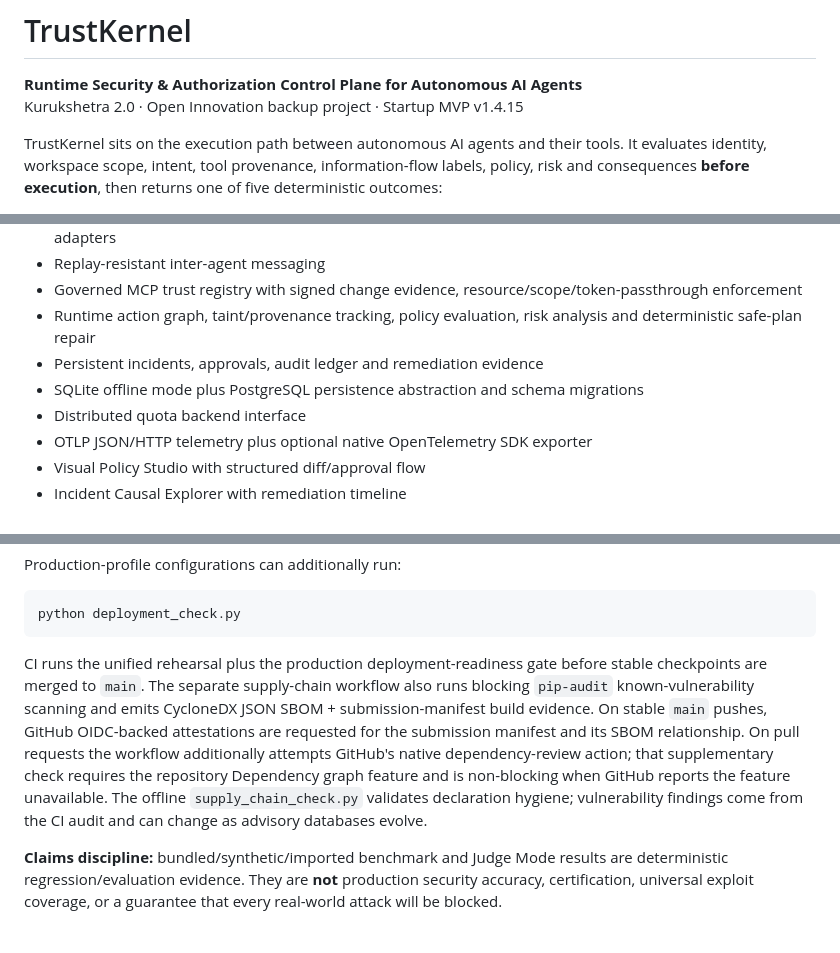
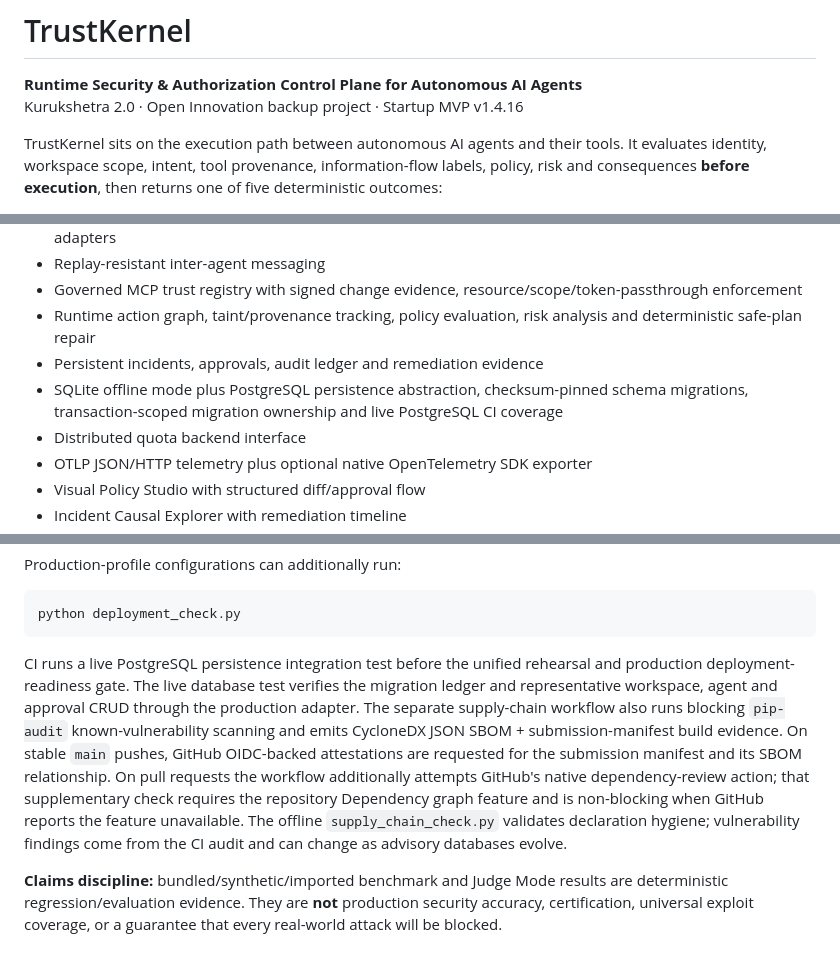
Before and after one commit to omghotekar01-dotcom/KURUKSHETRA-2.0.1, a Markdown page: README.md, 3 parts joined by grey strips. Rendered like a GitHub page.

Commit message:
Document TrustKernel v1.4.16 persistence hardening

````diff
--- a/README.md
+++ b/README.md
@@ -1,7 +1,7 @@
 # TrustKernel
 
 **Runtime Security & Authorization Control Plane for Autonomous AI Agents**
-Kurukshetra 2.0 · Open Innovation backup project · Startup MVP v1.4.15
+Kurukshetra 2.0 · Open Innovation backup project · Startup MVP v1.4.16
 
 TrustKernel sits on the execution path between autonomous AI agents and their tools. It evaluates identity, workspace scope, intent, tool provenance, information-flow labels, policy, risk and consequences **before execution**, then returns one of five deterministic outcomes:
 
@@ -19,7 +19,7 @@ It is not positioned as a prompt filter. TrustKernel is a runtime authorization,
 - Governed MCP trust registry with signed change evidence, resource/scope/token-passthrough enforcement
 - Runtime action graph, taint/provenance tracking, policy evaluation, risk analysis and deterministic safe-plan repair
 - Persistent incidents, approvals, audit ledger and remediation evidence
-- SQLite offline mode plus PostgreSQL persistence abstraction and schema migrations
+- SQLite offline mode plus PostgreSQL persistence abstraction, checksum-pinned schema migrations, transaction-scoped migration ownership and live PostgreSQL CI coverage
 - Distributed quota backend interface
 - OTLP JSON/HTTP telemetry plus optional native OpenTelemetry SDK exporter
 - Visual Policy Studio with structured diff/approval flow
@@ -110,7 +110,7 @@ Production-profile configurations can additionally run:
 python deployment_check.py
 ```
 
-CI runs the unified rehearsal plus the production deployment-readiness gate before stable checkpoints are merged to `main`. The separate supply-chain workflow also runs blocking `pip-audit` known-vulnerability scanning and emits CycloneDX JSON SBOM + submission-manifest build evidence. On stable `main` pushes, GitHub OIDC-backed attestations are requested for the submission manifest and its SBOM relationship. On pull requests the workflow additionally attempts GitHub's native dependency-review action; that supplementary check requires the repository Dependency graph feature and is non-blocking when GitHub reports the feature unavailable. The offline `supply_chain_check.py` validates declaration hygiene; vulnerability findings come from the CI audit and can change as advisory databases evolve.
+CI runs a live PostgreSQL persistence integration test before the unified rehearsal and production deployment-readiness gate. The live database test verifies the migration ledger and representative workspace, agent and approval CRUD through the production adapter. The separate supply-chain workflow also runs blocking `pip-audit` known-vulnerability scanning and emits CycloneDX JSON SBOM + submission-manifest build evidence. On stable `main` pushes, GitHub OIDC-backed attestations are requested for the submission manifest and its SBOM relationship. On pull requests the workflow additionally attempts GitHub's native dependency-review action; that supplementary check requires the repository Dependency graph feature and is non-blocking when GitHub reports the feature unavailable. The offline `supply_chain_check.py` validates declaration hygiene; vulnerability findings come from the CI audit and can change as advisory databases evolve.
 
 **Claims discipline:** bundled/synthetic/imported benchmark and Judge Mode results are deterministic regression/evaluation evidence. They are **not** production security accuracy, certification, universal exploit coverage, or a guarantee that every real-world attack will be blocked.
 
````
